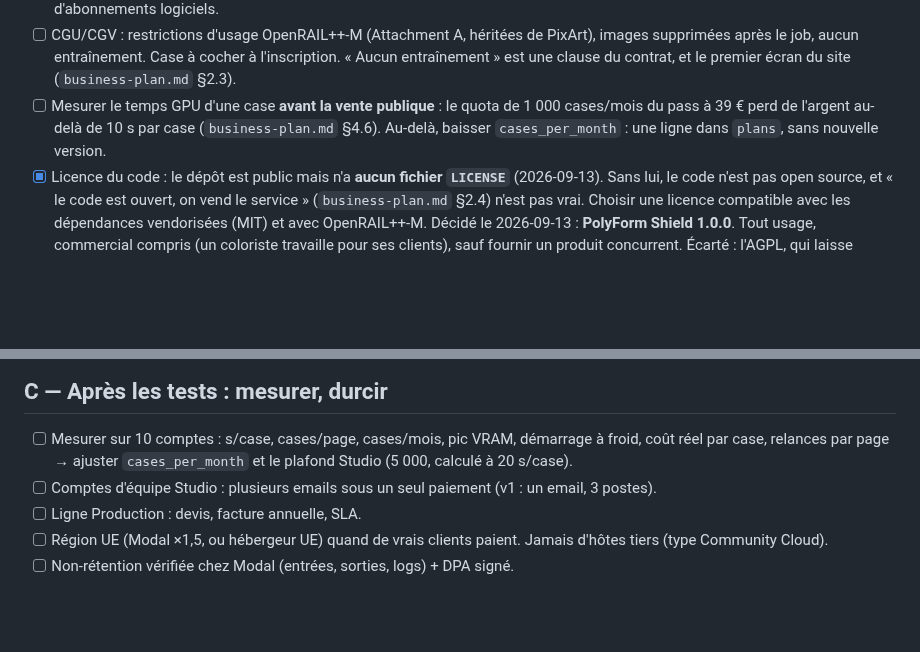
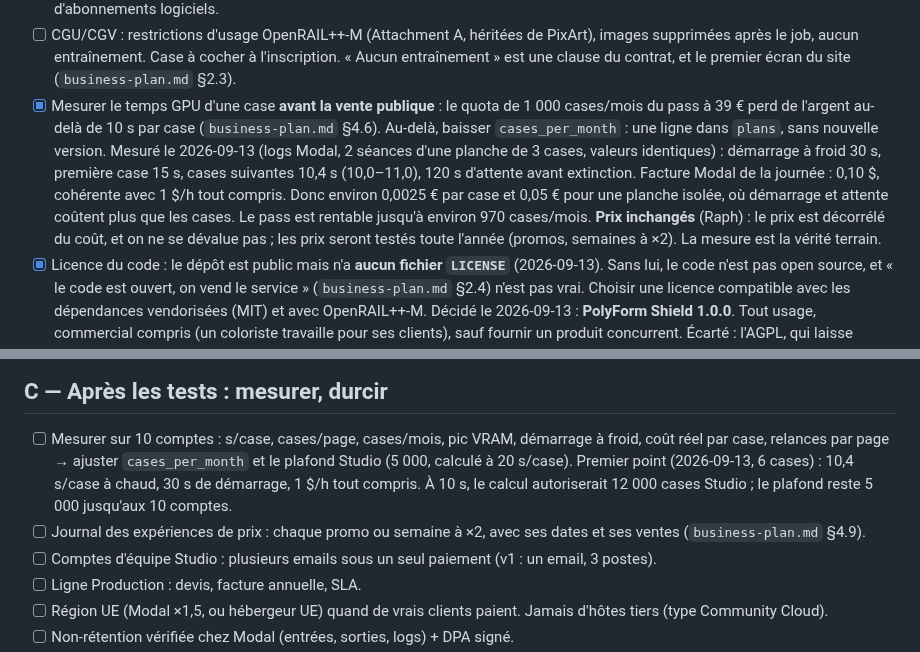
Before and after one commit to RaphGonz/Luikki, a Markdown page: ROADMAP.md, 2 parts joined by grey strips. GitHub-like rendering; blank space fills up the shorter version.

```diff
--- a/ROADMAP.md
+++ b/ROADMAP.md
@@ -554,10 +554,19 @@ cases achetées ; les cases achetées marchent sans pass. Testeurs :
       PixArt), images supprimées après le job, aucun entraînement. Case à cocher
       à l'inscription. « Aucun entraînement » est une clause du contrat, et le
       premier écran du site (`business-plan.md` §2.3).
-- [ ] Mesurer le temps GPU d'une case **avant la vente publique** : le quota
+- [x] Mesurer le temps GPU d'une case **avant la vente publique** : le quota
       de 1 000 cases/mois du pass à 39 € perd de l'argent au-delà de 10 s par
       case (`business-plan.md` §4.6). Au-delà, baisser `cases_per_month` :
       une ligne dans `plans`, sans nouvelle version.
+      Mesuré le 2026-09-13 (logs Modal, 2 séances d'une planche de 3 cases,
+      valeurs identiques) : démarrage à froid 30 s, première case 15 s, cases
+      suivantes 10,4 s (10,0–11,0), 120 s d'attente avant extinction. Facture
+      Modal de la journée : 0,10 $, cohérente avec 1 $/h tout compris. Donc
+      environ 0,0025 € par case et 0,05 € pour une planche isolée, où
+      démarrage et attente coûtent plus que les cases. Le pass est rentable
+      jusqu'à environ 970 cases/mois. **Prix inchangés** (Raph) : le prix est
+      décorrélé du coût, et on ne se dévalue pas ; les prix seront testés toute
+      l'année (promos, semaines à ×2). La mesure est la vérité terrain.
 - [x] Licence du code : le dépôt est public mais n'a **aucun fichier
       `LICENSE`** (2026-09-13). Sans lui, le code n'est pas open source, et
       « le code est ouvert, on vend le service » (`business-plan.md` §2.4)
@@ -601,6 +610,11 @@ cases achetées ; les cases achetées marchent sans pass. Testeurs :
 - [ ] Mesurer sur 10 comptes : s/case, cases/page, cases/mois, pic VRAM,
       démarrage à froid, coût réel par case, relances par page → ajuster
       `cases_per_month` et le plafond Studio (5 000, calculé à 20 s/case).
+      Premier point (2026-09-13, 6 cases) : 10,4 s/case à chaud, 30 s de
+      démarrage, 1 $/h tout compris. À 10 s, le calcul autoriserait 12 000
+      cases Studio ; le plafond reste 5 000 jusqu'aux 10 comptes.
+- [ ] Journal des expériences de prix : chaque promo ou semaine à ×2, avec
+      ses dates et ses ventes (`business-plan.md` §4.9).
 - [ ] Comptes d'équipe Studio : plusieurs emails sous un seul paiement (v1 :
       un email, 3 postes).
 - [ ] Ligne Production : devis, facture annuelle, SLA.
```
Also changed, not shown: business-plan.md (+54 -29 lines).
